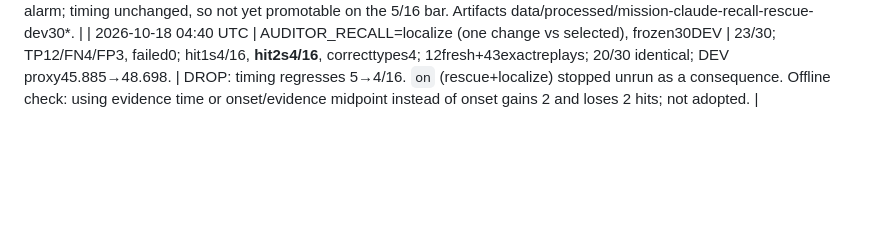
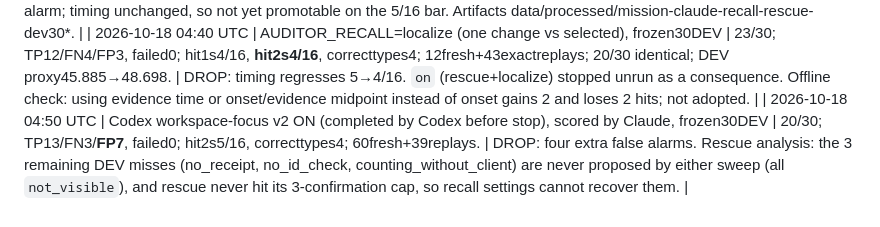
Before and after one commit to ibrakhim2906/fortebank-cash-handling-violation-detector, a Markdown page: experiments.md, the part around the change. GitHub-like rendering; blank space fills up the shorter version.

Commit message:
Log workspace-focus v2 score and rescue saturation analysis
Co-Authored-By: Claude Opus 5.5 <noreply@anthropic.com>
Claude-Session: https://claude.ai/code/session_01SLBLD9Vkf4ZQaUJTcpWdVb

```diff
--- a/experiments.md
+++ b/experiments.md
@@ -100,3 +100,4 @@ Pending (Claude port, not yet run): `AUDITOR_RECALL=rescue`, `=localize`, `=on`,
 | 2026-10-18 04:13 UTC | Claude port, recall off (selected recipe), isolated /workspace/claude-recall, frozen30DEV | 23/30; TP12/FN4/FP3, failed0; hit1s4/16, hit2s5/16, typedcoverage5/16; 0fresh+39exactreplays, 0budgetflags; 30/30 results identical to mission-storage-veto-dev30; 87s. | BASELINE PARITY: the port is inert when off. Artifacts data/processed/mission-claude-selected-dev30*. |
 | 2026-10-18 04:34 UTC | AUDITOR_RECALL=rescue (one change vs selected), frozen30DEV | **24/30**; TP13/FN3/FP3, failed0; hit1s4/16, hit2s5/16, typedcoverage5/16; 36fresh+39exactreplays, 0budgetflags; 28/30 results identical to selected; DEV proxy45.885→50.469. | KEEP candidate: +1 verdict, no extra false alarm; timing unchanged, so not yet promotable on the 5/16 bar. Artifacts data/processed/mission-claude-recall-rescue-dev30*. |
 | 2026-10-18 04:40 UTC | AUDITOR_RECALL=localize (one change vs selected), frozen30DEV | 23/30; TP12/FN4/FP3, failed0; hit1s4/16, **hit2s4/16**, correcttypes4; 12fresh+43exactreplays; 20/30 identical; DEV proxy45.885→48.698. | DROP: timing regresses 5→4/16. `on` (rescue+localize) stopped unrun as a consequence. Offline check: using evidence time or onset/evidence midpoint instead of onset gains 2 and loses 2 hits; not adopted. |
+| 2026-10-18 04:50 UTC | Codex workspace-focus v2 ON (completed by Codex before stop), scored by Claude, frozen30DEV | 20/30; TP13/FN3/**FP7**, failed0; hit2s5/16, correcttypes4; 60fresh+39replays. | DROP: four extra false alarms. Rescue analysis: the 3 remaining DEV misses (no_receipt, no_id_check, counting_without_client) are never proposed by either sweep (all `not_visible`), and rescue never hit its 3-confirmation cap, so recall settings cannot recover them. |
```
